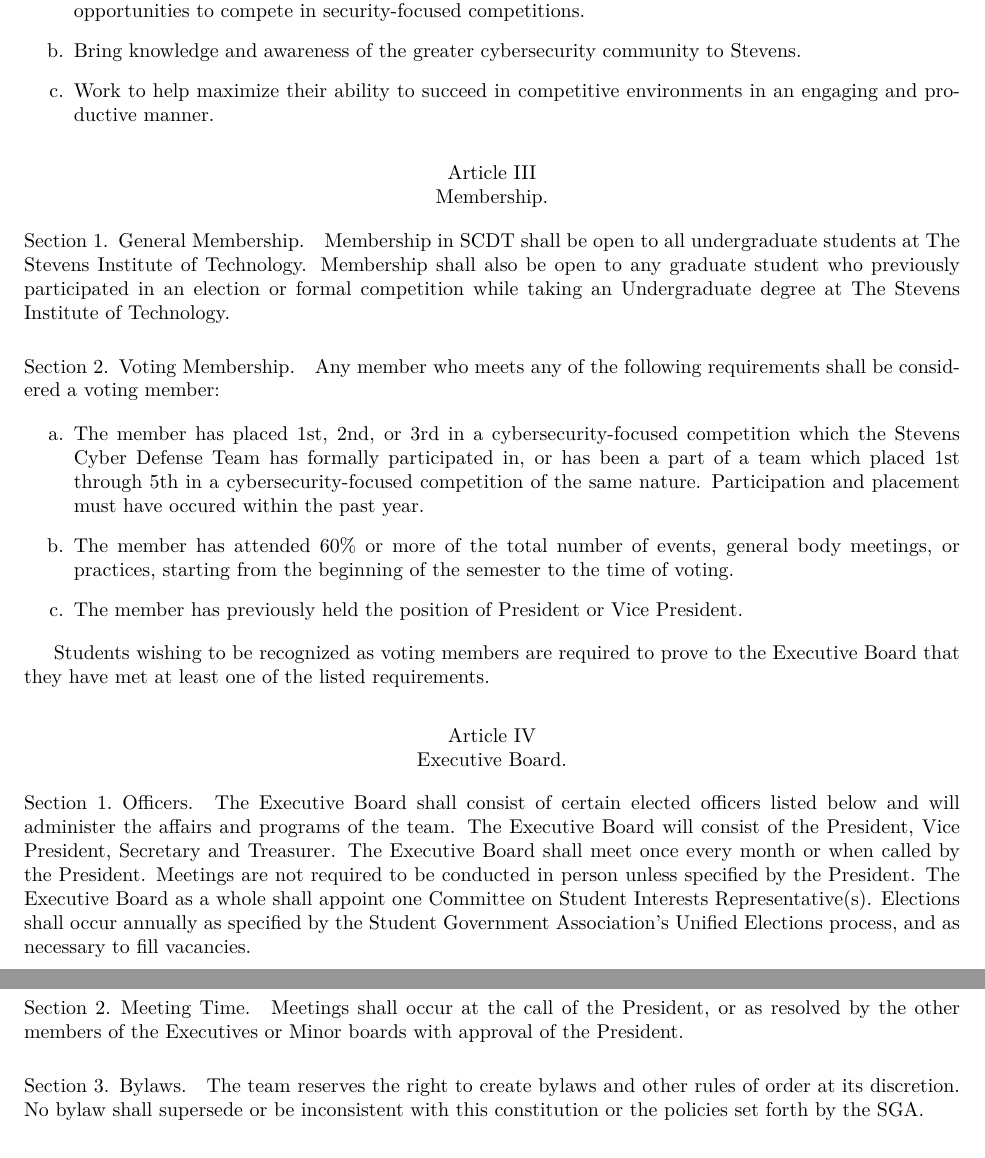
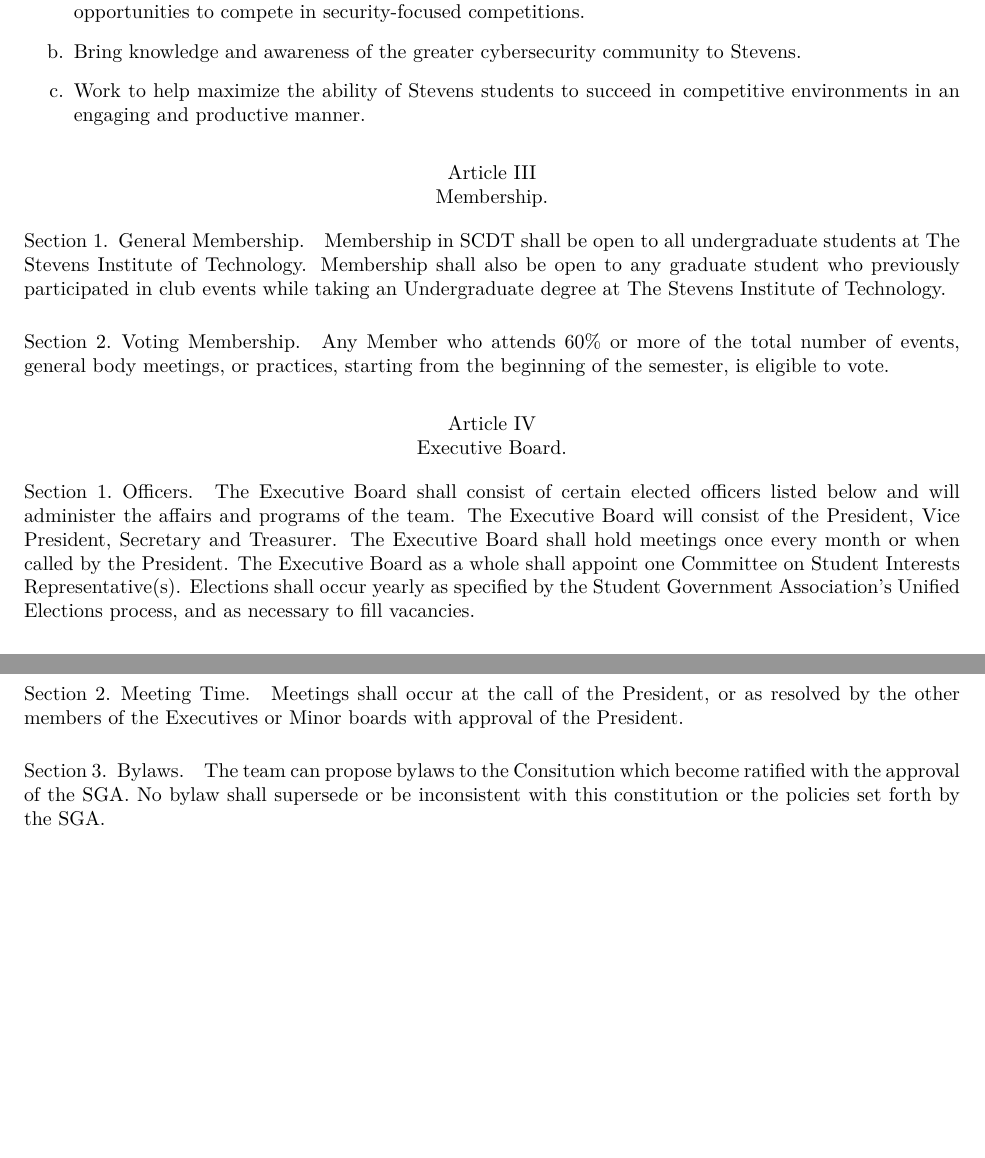
Before and after one commit to XCDT-1337/constitution, a LaTeX document (constitution.tex): two parts of pages 3 and 6 of 6 before the commit and two parts of pages 2 and 5 of 5 after it, joined at a grey line, cut so that both start at the same text, the shorter picture padded with empty space. Compiled offline with XeLaTeX.

Commit message:
Implement changes from SGA
This commit covers the suggestions we added from our SGA meeting,
including:

* Removed 'Revision' line.
* Fixed technical language which didn't need to be there (listserv).
* Fixed a reference to "Executive Board" which should have stated
  "Minor Board".
* Spelling and formatting.
* Clarified removal of executives from office.
* Actual TeX indentation. (C-x h C-M-\)
* Add a blank line that didn't get copied.
* Can't make our own bylaws or amendments, so removed that.

```diff
--- a/constitution.tex
+++ b/constitution.tex
@@ -30,8 +26,8 @@
   competitions.
 \item Bring knowledge and awareness of the greater cybersecurity community
   to Stevens.
-    \item Work to help maximize their ability to succeed in competitive
-    environments in an engaging and productive manner.
+\item Work to help maximize the ability of Stevens students to succeed in
+  competitive environments in an engaging and productive manner.
 \end{enumerate}
 
 \article{Membership.}\label{art:MEMBERSHIP}
@@ -40,33 +36,35 @@
 
 Membership in SCDT shall be open to all undergraduate students at The Stevens
 Institute of Technology. Membership shall also be open to any graduate student
-who previously participated in an election or formal competition while taking an
-Undergraduate degree at The Stevens Institute of Technology.
+who previously participated in club events while taking an Undergraduate degree
+at The Stevens Institute of Technology.
 
 \section{Voting Membership.}\label{sec:VOTING-MEMBERSHIP}
-
 % Since most competitions are online, and it's 2018, it seems silly to have X
 % number of meetings be the deciding factor. On the other hand, that's what
 % really shows dedication to the club. I decided to compromise. - DM
+% EDIT: There's worry about quorum and people gaming the system so we're going
+% back to being boring for now.
 
-Any member who meets any of the following requirements shall be considered a
-voting member:
+% Any member who meets any of the following requirements shall be considered a
+% voting member:
 
-\begin{enumerate}
-    \item The member has placed 1st, 2nd, or 3rd in a cybersecurity-focused
-    competition which the Stevens Cyber Defense Team has formally participated
-    in, or has been a part of a team which placed 1st through 5th in a
-    cybersecurity-focused competition of the same nature. Participation and
-    placement must have occured within the past year.
-    \item The member has attended 60\% or more of the total number of events,
-    general body meetings, or practices, starting from the beginning of the
-    semester to the time of voting.
-    \item The member has previously held the position of President or Vice
-    President.
-\end{enumerate}
+% \begin{enumerate}
+% \item The member has placed 1st, 2nd, or 3rd in a cybersecurity-focused
+%   competition which the Stevens Cyber Defense Team has formally participated
+%   in, or has been a part of a team which placed 1st, 2nd or, 3rd in a
+%   cybersecurity-focused competition of the same nature. Participation and
+%   placement must have occured within the past year.
+% \item The member has attended 60\% or more of the total number of events,
+%   general body meetings, or practices, starting from the beginning of the
+%   semester to the time of voting.
+% \item The member has previously held the position of President or Vice
+%   President and is enrolled in an undergraduate or graduate course at Stevens.
+% \end{enumerate}
 
-Students wishing to be recognized as voting members are required to prove to the
-Executive Board that they have met at least one of the listed requirements.
+Any Member who attends 60\% or more of the total number of events, general body
+meetings, or practices, starting from the beginning of the semester, is eligible
+to vote.
 
 \article{Executive Board.}\label{art:EXECUTIVE-BOARD}
 
@@ -76,10 +74,9 @@
 The Executive Board shall consist of certain elected officers listed below and
 will administer the affairs and programs of the team. The Executive Board will
 consist of the President, Vice President, Secretary and Treasurer. The Executive
-Board shall meet once every month or when called by the President. Meetings are
-not required to be conducted in person unless specified by the President. The
+Board shall hold meetings once every month or when called by the President. The
 Executive Board as a whole shall appoint one Committee on Student Interests
-Representative(s). Elections shall occur annually as specified by the Student
+Representative(s). Elections shall occur yearly as specified by the Student
 Government Association’s Unified Elections process, and as necessary to fill
 vacancies.
 
@@ -267,9 +267,9 @@
 
 \section{Bylaws.}\label{sec:BYLAWS}
 
-The team reserves the right to create bylaws and other rules of order at its
-discretion. No bylaw shall supersede or be inconsistent with this constitution
-or the policies set forth by the SGA.
+The team can propose bylaws to the Consitution which become ratified with the
+approval of the SGA. No bylaw shall supersede or be inconsistent with this
+constitution or the policies set forth by the SGA.
 
 \article{Amendments.}\label{art:AMENDMENTS}
 
```
Also changed, not shown: constitution.pdf, constitution.tex (43 more changed lines). Lines whose indentation alone changed are shown as unchanged.
